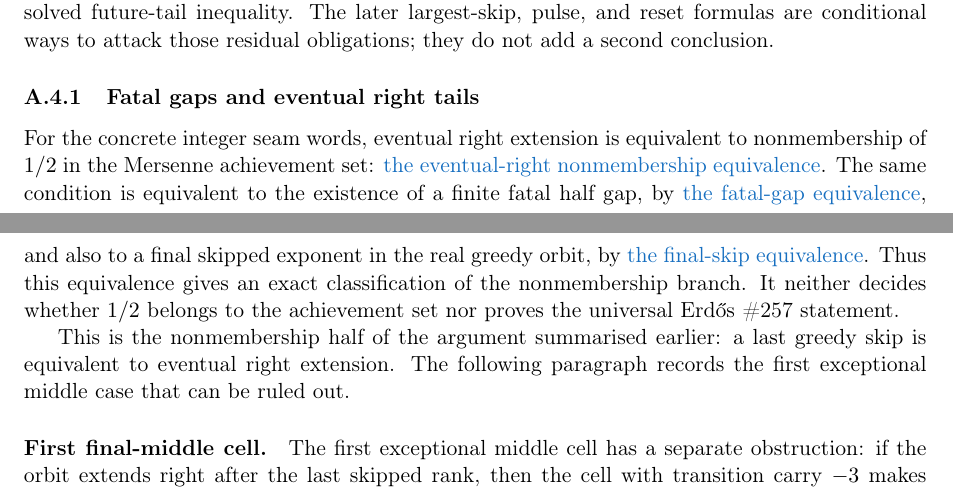
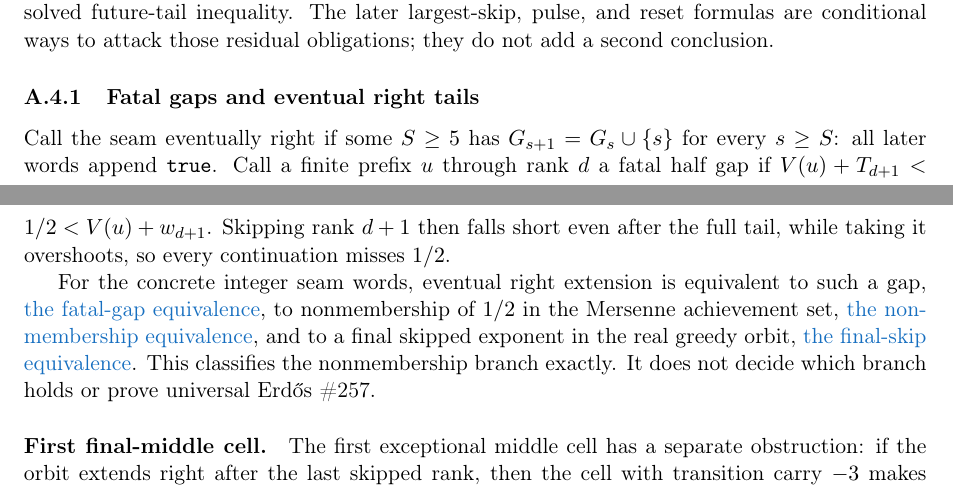
Before and after one commit to wcook04/plectis-lean-erdos249-257, a LaTeX paper (paper/erdos249-257-main-paper.tex): two parts of pages 28 and 29 of 53, joined at a grey line, cut so that both start at the same text. Compiled offline with pdfLaTeX.

Commit message:
Clarify fatal-gap right-tail classification

```diff
--- a/paper/erdos249-257-main-paper.tex
+++ b/paper/erdos249-257-main-paper.tex
@@ -1438,22 +1438,22 @@ second conclusion.
 
 \subsubsection{Fatal gaps and eventual right tails}\label{app:fatalright-detail}
 
+Call the seam eventually right if some $S\geq5$ has
+$G_{s+1}=G_s\cup\{s\}$ for every $s\geq S$: all later words append
+\texttt{true}.  Call a finite prefix $u$ through rank $d$ a fatal half gap if
+$V(u)+T_{d+1}<1/2<V(u)+w_{d+1}$.  Skipping rank $d+1$ then falls short even
+after the full tail, while taking it overshoots, so every continuation misses
+$1/2$.
+
 For the concrete integer seam words, eventual right extension is equivalent
-to nonmembership of $1/2$ in the Mersenne achievement set:
-\lword{HalfCylinderFatalGapRightTail.lean}{787}{seamGreedyEventuallyRight_iff_half_not_mem}{the eventual-right nonmembership equivalence}.
-The same condition is equivalent to the existence of a finite fatal half gap,
-by
+to such a gap,
 \lword{HalfCylinderFatalGapRightTail.lean}{781}{seamGreedyEventuallyRight_iff_existsFatalHalfGap}{the fatal-gap equivalence},
-and also to a final skipped exponent in the real greedy orbit,
-by
+to nonmembership of $1/2$ in the Mersenne achievement set,
+\lword{HalfCylinderFatalGapRightTail.lean}{787}{seamGreedyEventuallyRight_iff_half_not_mem}{the nonmembership equivalence},
+and to a final skipped exponent in the real greedy orbit,
 \lword{HalfCylinderFatalGapRightTail.lean}{802}{seamGreedyEventuallyRight_iff_exists_isLastHalfGreedySkip}{the final-skip equivalence}.
-Thus this equivalence gives an exact classification of the nonmembership branch.
-It neither decides whether $1/2$ belongs to the achievement set nor proves
-the universal Erd\H{o}s~\#257 statement.
-
-This is the nonmembership half of the argument summarised earlier: a last
-greedy skip is equivalent to eventual right extension.  The following
-paragraph records the first exceptional middle case that can be ruled out.
+This classifies the nonmembership branch exactly.  It does not decide which
+branch holds or prove universal Erd\H{o}s~\#257.
 
 \paragraph{First final-middle cell.}  The first exceptional middle cell has a
 separate obstruction: if the orbit extends right after the last skipped rank,
```
Also changed, not shown: erdos249-257-main-paper.pdf, 1 other file.
